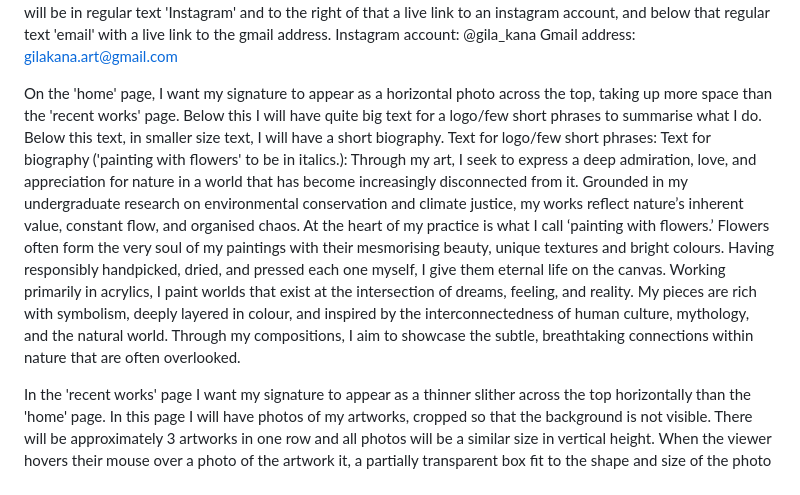
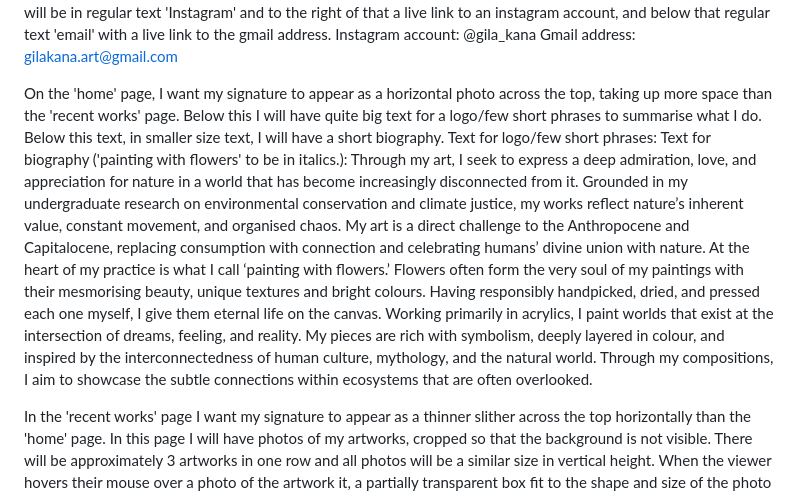
Before and after one commit to gilakana/gilakana.github.io, a Markdown page: README.md, the part around the change. Drawn GitHub-style.

```diff
--- a/README.md
+++ b/README.md
@@ -15,9 +15,10 @@ Gmail address: gilakana.art@gmail.com
 On the 'home' page, I want my signature to appear as a horizontal photo across the top, taking up more space than the 'recent works' page. Below this I will have quite big text for a logo/few short phrases to summarise what I do. Below this text, in smaller size text, I will have a short biography.
 Text for logo/few short phrases:
 Text for biography ('painting with flowers' to be in italics.):
-Through my art, I seek to express a deep admiration, love, and appreciation for nature in a world that has become increasingly disconnected from it. Grounded in my undergraduate research on environmental conservation and climate justice, my works reflect nature’s inherent value, constant flow, and organised chaos.
+Through my art, I seek to express a deep admiration, love, and appreciation for nature in a world that has become increasingly disconnected from it. Grounded in my undergraduate research on environmental conservation and climate justice, my works reflect nature’s inherent value, constant movement, and organised chaos. My art is a direct challenge to the Anthropocene and Capitalocene, replacing consumption with connection and celebrating humans’ divine union with nature.
 At the heart of my practice is what I call ‘painting with flowers.’ Flowers often form the very soul of my paintings with their mesmorising beauty, unique textures and bright colours. Having responsibly handpicked, dried, and pressed each one myself, I give them eternal life on the canvas.
-Working primarily in acrylics, I paint worlds that exist at the intersection of dreams, feeling, and reality. My pieces are rich with symbolism, deeply layered in colour, and inspired by the interconnectedness of human culture, mythology, and the natural world. Through my compositions, I aim to showcase the subtle, breathtaking connections within nature that are often overlooked.
+Working primarily in acrylics, I paint worlds that exist at the intersection of dreams, feeling, and reality. My pieces are rich with symbolism, deeply layered in colour, and inspired by the interconnectedness of human culture, mythology, and the natural world. Through my compositions, I aim to showcase the subtle connections within ecosystems that are often overlooked.
+
 
 In the 'recent works' page I want my signature to appear as a thinner slither across the top horizontally than the 'home' page. In this page I will have photos of my artworks, cropped so that the background is not visible. There will be approximately 3 artworks in one row and all photos will be a similar size in vertical height. When the viewer hovers their mouse over a photo of the artwork it, a partially transparent box fit to the shape and size of the photo of the artwork will appear. The box will have a heading which is the title of the work and below the title but in the same box, there will be smaller size text providing a part of the description of the work. Each partial description of a work will end in '...Read more'. 'Read more' will act as a link which when clicked will take the user to a separate page of that individual artwork.
 
```
